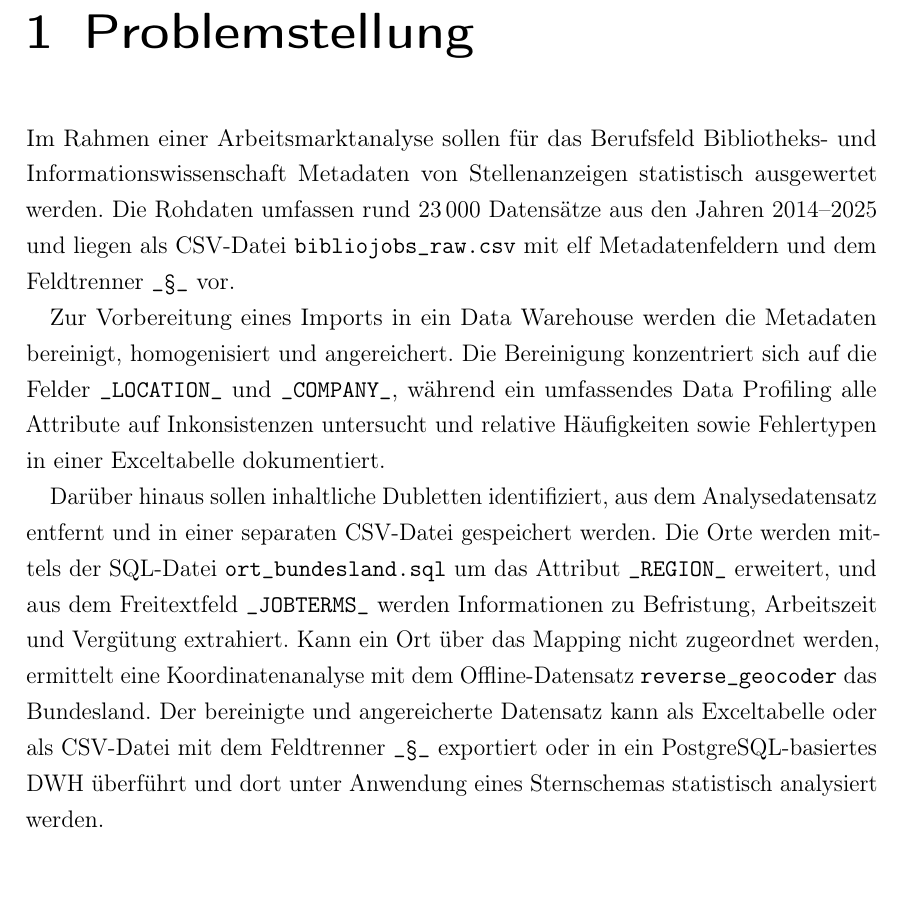
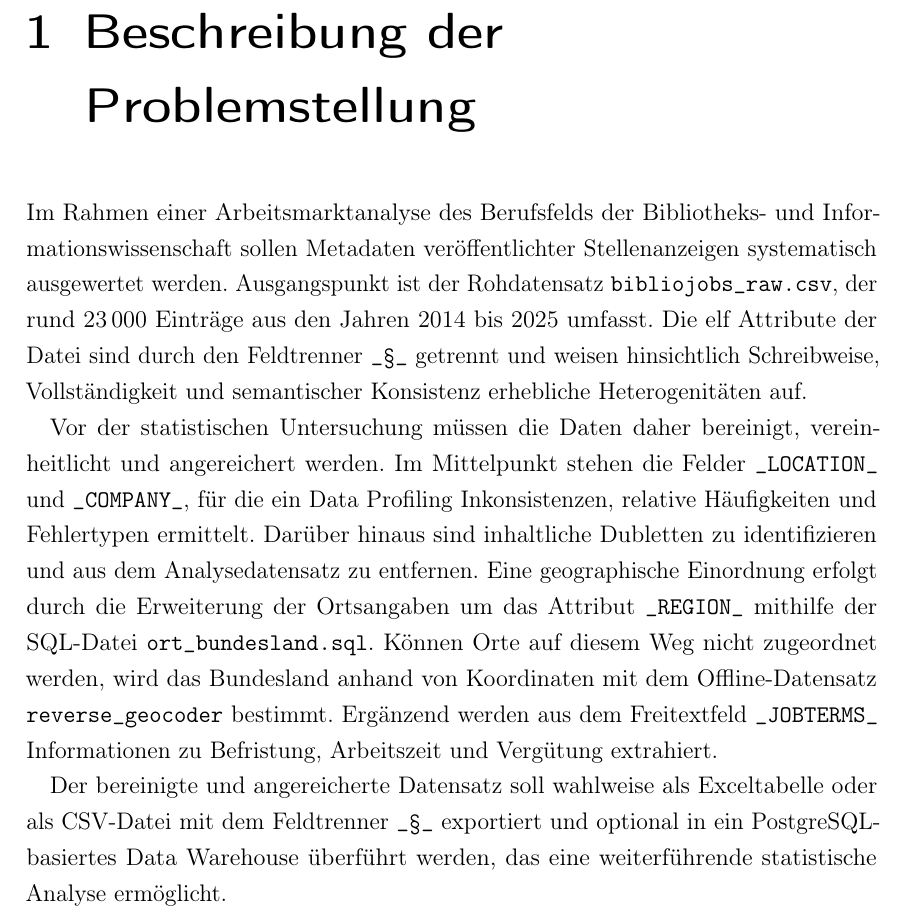
Before and after one commit to McNamara84/information-integration, a LaTeX document (main.tex): part of page 3 of 11, cut at the place of the change, the shorter picture padded with empty space. Compiled offline with pdfLaTeX.

Commit message:
chore: refine problem description

```diff
--- a/main.tex
+++ b/main.tex
@@ -103,13 +103,13 @@
 % Abkürzungsverzeichnis
 \printglossary[type=\acronymtype,title=Abkürzungsverzeichnis,toctitle=Abkürzungsverzeichnis,style=index]
 
-\chapter{Problemstellung}
+\chapter{Beschreibung der Problemstellung}
 
-Im Rahmen einer Arbeitsmarktanalyse sollen für das Berufsfeld Bibliotheks- und Informationswissenschaft Metadaten von Stellenanzeigen statistisch ausgewertet werden. Die Rohdaten umfassen rund 23\,000 Datensätze aus den Jahren 2014--2025 und liegen als CSV-Datei \texttt{bibliojobs\_raw.csv} mit elf Metadatenfeldern und dem Feldtrenner \texttt{\_§\_} vor.
+Im Rahmen einer Arbeitsmarktanalyse des Berufsfelds der Bibliotheks- und Informationswissenschaft sollen Metadaten veröffentlichter Stellenanzeigen systematisch ausgewertet werden. Ausgangspunkt ist der Rohdatensatz \texttt{bibliojobs\_raw.csv}, der rund 23\,000 Einträge aus den Jahren 2014 bis 2025 umfasst. Die elf Attribute der Datei sind durch den Feldtrenner \texttt{\_§\_} getrennt und weisen hinsichtlich Schreibweise, Vollständigkeit und semantischer Konsistenz erhebliche Heterogenitäten auf.
 
-Zur Vorbereitung eines Imports in ein Data Warehouse werden die Metadaten bereinigt, homogenisiert und angereichert. Die Bereinigung konzentriert sich auf die Felder \texttt{\_LOCATION\_} und \texttt{\_COMPANY\_}, während ein umfassendes Data Profiling alle Attribute auf Inkonsistenzen untersucht und relative Häufigkeiten sowie Fehlertypen in einer Exceltabelle dokumentiert.
+Vor der statistischen Untersuchung müssen die Daten daher bereinigt, vereinheitlicht und angereichert werden. Im Mittelpunkt stehen die Felder \texttt{\_LOCATION\_} und \texttt{\_COMPANY\_}, für die ein Data Profiling Inkonsistenzen, relative Häufigkeiten und Fehlertypen ermittelt. Darüber hinaus sind inhaltliche Dubletten zu identifizieren und aus dem Analysedatensatz zu entfernen. Eine geographische Einordnung erfolgt durch die Erweiterung der Ortsangaben um das Attribut \texttt{\_REGION\_} mithilfe der SQL-Datei \texttt{ort\_bundesland.sql}. Können Orte auf diesem Weg nicht zugeordnet werden, wird das Bundesland anhand von Koordinaten mit dem Offline-Datensatz \texttt{reverse\_geocoder} bestimmt. Ergänzend werden aus dem Freitextfeld \texttt{\_JOBTERMS\_} Informationen zu Befristung, Arbeitszeit und Vergütung extrahiert.
 
-Darüber hinaus sollen inhaltliche Dubletten identifiziert, aus dem Analysedatensatz entfernt und in einer separaten CSV-Datei gespeichert werden. Die Orte werden mittels der SQL-Datei \texttt{ort\_bundesland.sql} um das Attribut \texttt{\_REGION\_} erweitert, und aus dem Freitextfeld \texttt{\_JOBTERMS\_} werden Informationen zu Befristung, Arbeitszeit und Vergütung extrahiert. Kann ein Ort über das Mapping nicht zugeordnet werden, ermittelt eine Koordinatenanalyse mit dem Offline-Datensatz \texttt{reverse\_geocoder} das Bundesland. Der bereinigte und angereicherte Datensatz kann als Exceltabelle oder als CSV-Datei mit dem Feldtrenner \texttt{\_§\_} exportiert oder in ein PostgreSQL-basiertes DWH überführt und dort unter Anwendung eines Sternschemas statistisch analysiert werden.
+Der bereinigte und angereicherte Datensatz soll wahlweise als Exceltabelle oder als CSV-Datei mit dem Feldtrenner \texttt{\_§\_} exportiert und optional in ein PostgreSQL-basiertes Data Warehouse überführt werden, das eine weiterführende statistische Analyse ermöglicht.
 
 
 \chapter{Herangehensweise}
```
